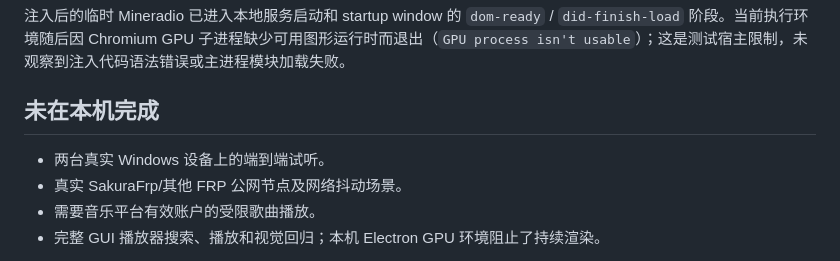
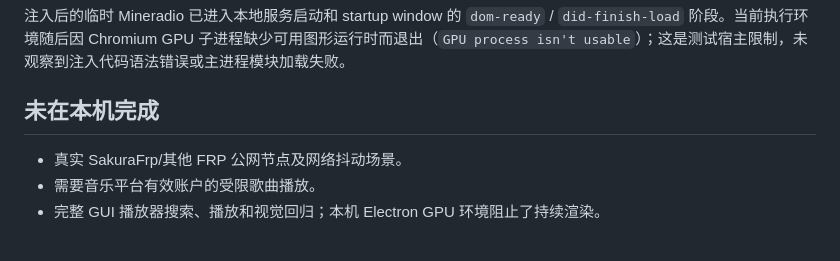
Before and after one commit to JiafeeJF/Mineradio-Jiafee-Patche, a Markdown page: docs/TEST-RESULTS.md, the part around the change. GitHub-like rendering.

```diff
--- a/docs/TEST-RESULTS.md
+++ b/docs/TEST-RESULTS.md
@@ -17,7 +17,6 @@
 
 ## 未在本机完成
 
-- 两台真实 Windows 设备上的端到端试听。
 - 真实 SakuraFrp/其他 FRP 公网节点及网络抖动场景。
 - 需要音乐平台有效账户的受限歌曲播放。
 - 完整 GUI 播放器搜索、播放和视觉回归；本机 Electron GPU 环境阻止了持续渲染。
```
